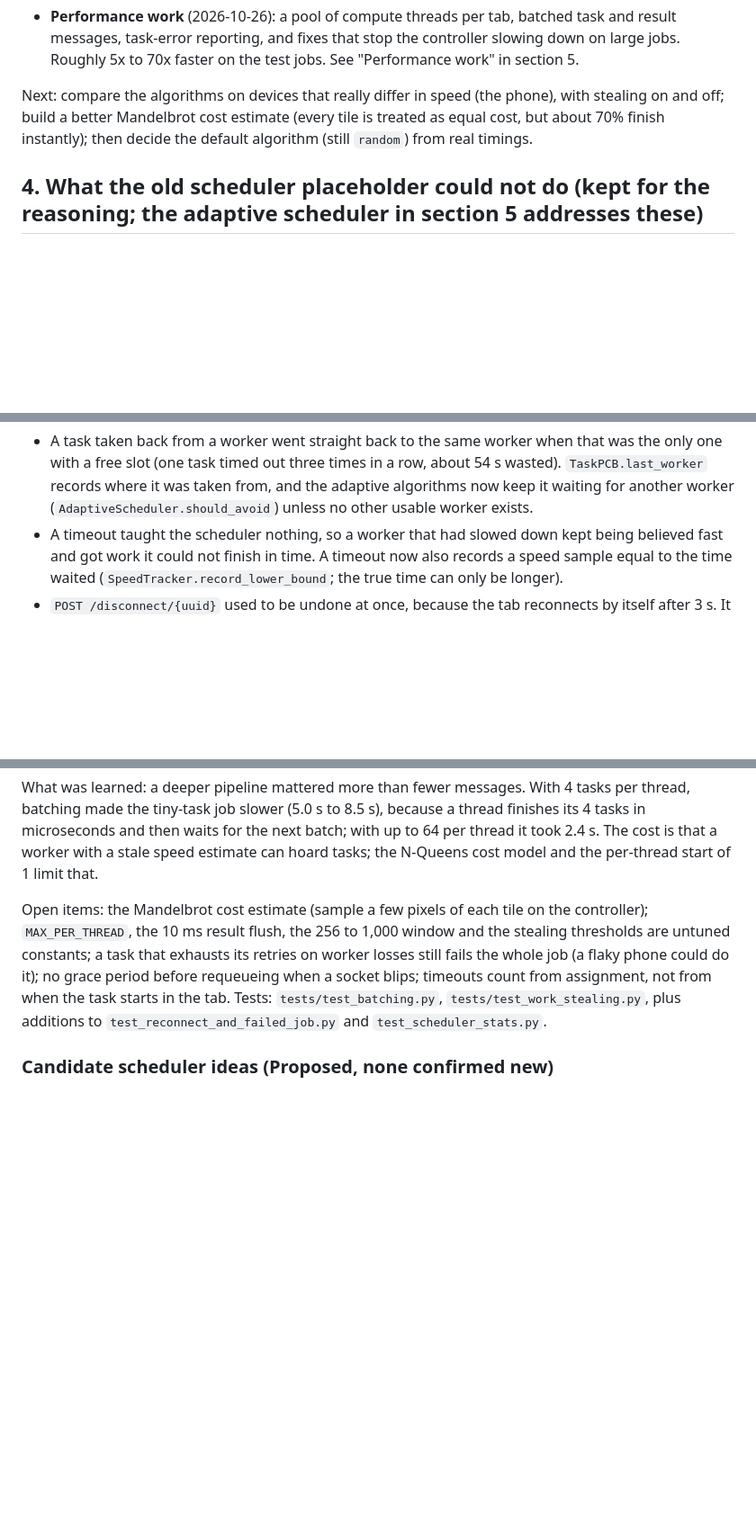
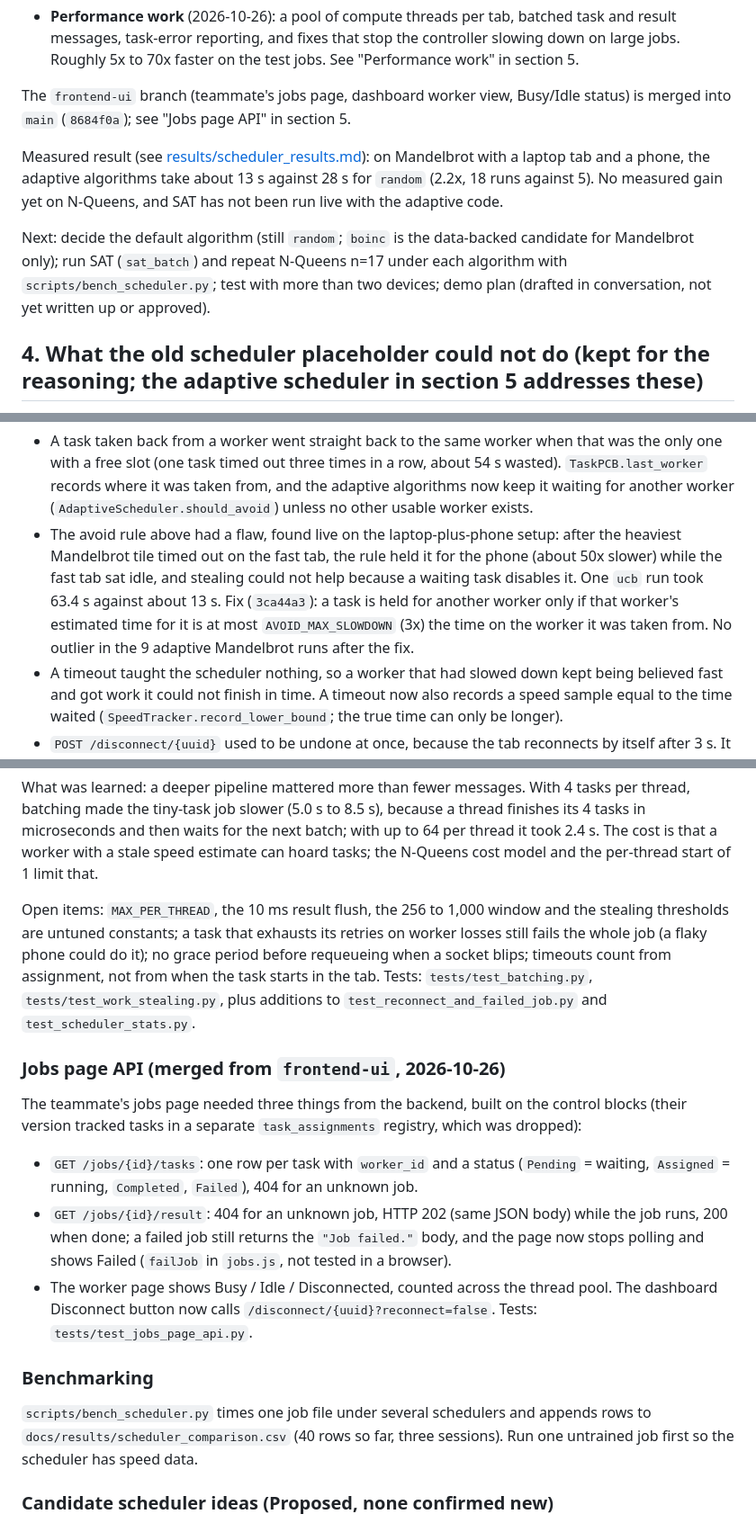
Before and after one commit to Red-194/browser-computing-grid, a Markdown page: docs/project_context.md, 3 parts joined by grey strips. Shown at 90% size. GitHub-like rendering; blank space fills up the shorter version.

Commit message:
Update project notes with the latest scheduler findings
- Mandelbrot cost is now the sampled estimate; the "build it" to-dos are removed
- Record the avoid-rule flaw (63 s outlier) and the 3x-slower fix
- Document the jobs page API merged from frontend-ui and bench_scheduler.py
- Summarise the measured result and list what is still open (default
  algorithm, SAT, N-Queens, more devices, demo plan)
- README links to the results file

Co-Authored-By: Claude Sonnet 5.5 <noreply@anthropic.com>

```diff
--- a/docs/project_context.md
+++ b/docs/project_context.md
@@ -38,7 +38,11 @@ Sprint-based. Done:
 - **Work stealing** (built 2026-10-26): an idle worker also runs a task still running elsewhere, first answer wins. See "Work stealing" in section 5.
 - **Performance work** (2026-10-26): a pool of compute threads per tab, batched task and result messages, task-error reporting, and fixes that stop the controller slowing down on large jobs. Roughly 5x to 70x faster on the test jobs. See "Performance work" in section 5.
 
-Next: compare the algorithms on devices that really differ in speed (the phone), with stealing on and off; build a better Mandelbrot cost estimate (every tile is treated as equal cost, but about 70% finish instantly); then decide the default algorithm (still `random`) from real timings.
+The `frontend-ui` branch (teammate's jobs page, dashboard worker view, Busy/Idle status) is merged into `main` (`8684f0a`); see "Jobs page API" in section 5.
+
+Measured result (see [results/scheduler_results.md](results/scheduler_results.md)): on Mandelbrot with a laptop tab and a phone, the adaptive algorithms take about 13 s against 28 s for `random` (2.2x, 18 runs against 5). No measured gain yet on N-Queens, and SAT has not been run live with the adaptive code.
+
+Next: decide the default algorithm (still `random`; `boinc` is the data-backed candidate for Mandelbrot only); run SAT (`sat_batch`) and repeat N-Queens n=17 under each algorithm with `scripts/bench_scheduler.py`; test with more than two devices; demo plan (drafted in conversation, not yet written up or approved).
 
 ## 4. What the old scheduler placeholder could not do (kept for the reasoning; the adaptive scheduler in section 5 addresses these)
 
@@ -207,6 +211,7 @@ Requested by the owner: adaptive like BOINC, modular, several algorithms to try,
 
 **Fixes found by running it live (2026-10-26)**
 - A task taken back from a worker went straight back to the same worker when that was the only one with a free slot (one task timed out three times in a row, about 54 s wasted). `TaskPCB.last_worker` records where it was taken from, and the adaptive algorithms now keep it waiting for another worker (`AdaptiveScheduler.should_avoid`) unless no other usable worker exists.
+- The avoid rule above had a flaw, found live on the laptop-plus-phone setup: after the heaviest Mandelbrot tile timed out on the fast tab, the rule held it for the phone (about 50x slower) while the fast tab sat idle, and stealing could not help because a waiting task disables it. One `ucb` run took 63.4 s against about 13 s. Fix (`3ca44a3`): a task is held for another worker only if that worker's estimated time for it is at most `AVOID_MAX_SLOWDOWN` (3x) the time on the worker it was taken from. No outlier in the 9 adaptive Mandelbrot runs after the fix.
 - A timeout taught the scheduler nothing, so a worker that had slowed down kept being believed fast and got work it could not finish in time. A timeout now also records a speed sample equal to the time waited (`SpeedTracker.record_lower_bound`; the true time can only be longer).
 - `POST /disconnect/{uuid}` used to be undone at once, because the tab reconnects by itself after 3 s. It now tells the tab not to (`reconnect=false` is the default; `?reconnect=true` imitates a network blip). The tab shows "Disconnected by controller (reload to reconnect)".
 
@@ -257,7 +262,19 @@ Measured on the same two browsers (laptop):
 
 What was learned: a deeper pipeline mattered more than fewer messages. With 4 tasks per thread, batching made the tiny-task job slower (5.0 s to 8.5 s), because a thread finishes its 4 tasks in microseconds and then waits for the next batch; with up to 64 per thread it took 2.4 s. The cost is that a worker with a stale speed estimate can hoard tasks; the N-Queens cost model and the per-thread start of 1 limit that.
 
-Open items: the Mandelbrot cost estimate (sample a few pixels of each tile on the controller); `MAX_PER_THREAD`, the 10 ms result flush, the 256 to 1,000 window and the stealing thresholds are untuned constants; a task that exhausts its retries on worker losses still fails the whole job (a flaky phone could do it); no grace period before requeueing when a socket blips; timeouts count from assignment, not from when the task starts in the tab. Tests: `tests/test_batching.py`, `tests/test_work_stealing.py`, plus additions to `test_reconnect_and_failed_job.py` and `test_scheduler_stats.py`.
+Open items: `MAX_PER_THREAD`, the 10 ms result flush, the 256 to 1,000 window and the stealing thresholds are untuned constants; a task that exhausts its retries on worker losses still fails the whole job (a flaky phone could do it); no grace period before requeueing when a socket blips; timeouts count from assignment, not from when the task starts in the tab. Tests: `tests/test_batching.py`, `tests/test_work_stealing.py`, plus additions to `test_reconnect_and_failed_job.py` and `test_scheduler_stats.py`.
+
+### Jobs page API (merged from `frontend-ui`, 2026-10-26)
+
+The teammate's jobs page needed three things from the backend, built on the control blocks (their version tracked tasks in a separate `task_assignments` registry, which was dropped):
+- `GET /jobs/{id}/tasks`: one row per task with `worker_id` and a status (`Pending` = waiting, `Assigned` = running, `Completed`, `Failed`), 404 for an unknown job.
+- `GET /jobs/{id}/result`: 404 for an unknown job, HTTP 202 (same JSON body) while the job runs, 200 when done; a failed job still returns the `"Job failed."` body, and the page now stops polling and shows Failed (`failJob` in `jobs.js`, not tested in a browser).
+- The worker page shows Busy / Idle / Disconnected, counted across the thread pool. The dashboard Disconnect button now calls `/disconnect/{uuid}?reconnect=false`.
+Tests: `tests/test_jobs_page_api.py`.
+
+### Benchmarking
+
+`scripts/bench_scheduler.py` times one job file under several schedulers and appends rows to `docs/results/scheduler_comparison.csv` (40 rows so far, three sessions). Run one untrained job first so the scheduler has speed data.
 
 ### Candidate scheduler ideas (Proposed, none confirmed new)
 
```
Also changed, not shown: other parts of docs/project_context.md (+1 -1 lines), README.md (+1 -1 lines).
